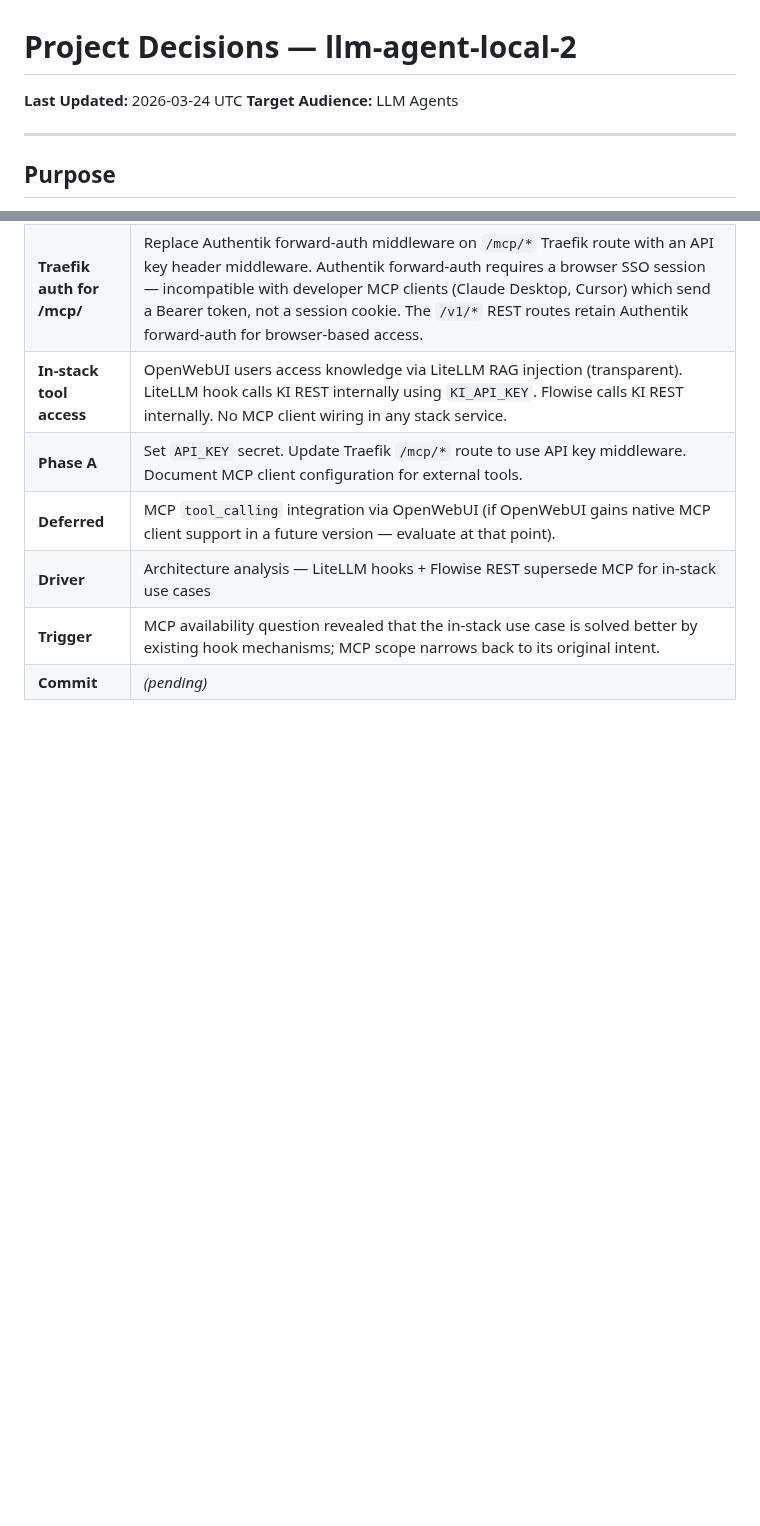
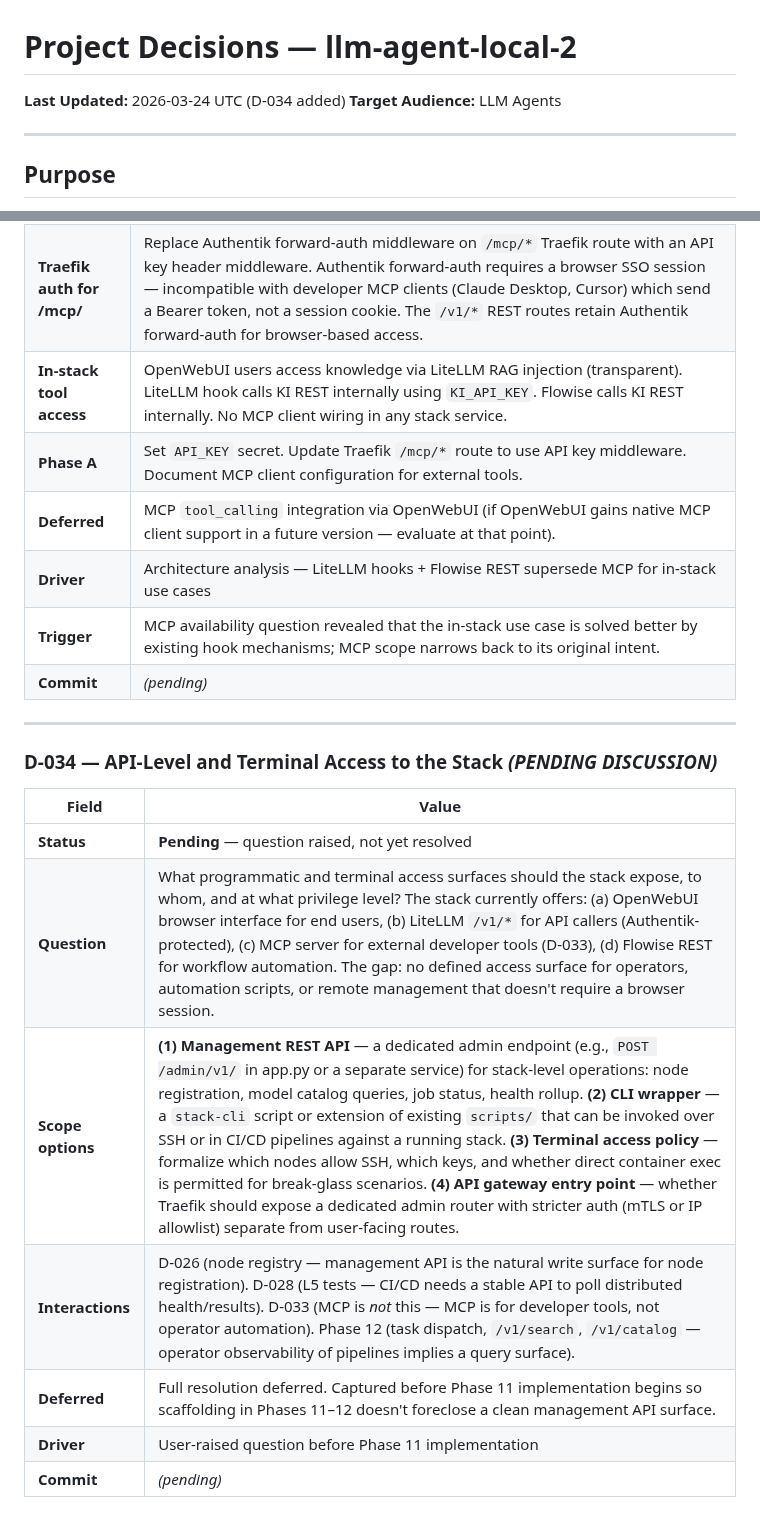
Before and after one commit to digital-michael/local-lab-ai-stack, a Markdown page: docs/decisions.md, 2 parts joined by grey strips. GitHub-like rendering; blank space fills up the shorter version.

Commit message:
decisions: D-034 pending — API-level and terminal access to stack

```diff
--- a/docs/decisions.md
+++ b/docs/decisions.md
@@ -1,5 +1,5 @@
 # Project Decisions — llm-agent-local-2
-**Last Updated:** 2026-03-24 UTC
+**Last Updated:** 2026-03-24 UTC (D-034 added)
 **Target Audience:** LLM Agents
 
 ---
@@ -503,3 +503,16 @@ This file records architecture decisions made during work on this project. Each
 | **Driver** | Architecture analysis — LiteLLM hooks + Flowise REST supersede MCP for in-stack use cases |
 | **Trigger** | MCP availability question revealed that the in-stack use case is solved better by existing hook mechanisms; MCP scope narrows back to its original intent. |
 | **Commit** | *(pending)* |
+
+---
+
+### D-034 — API-Level and Terminal Access to the Stack *(PENDING DISCUSSION)*
+| Field | Value |
+|---|---|
+| **Status** | **Pending** — question raised, not yet resolved |
+| **Question** | What programmatic and terminal access surfaces should the stack expose, to whom, and at what privilege level? The stack currently offers: (a) OpenWebUI browser interface for end users, (b) LiteLLM `/v1/*` for API callers (Authentik-protected), (c) MCP server for external developer tools (D-033), (d) Flowise REST for workflow automation. The gap: no defined access surface for operators, automation scripts, or remote management that doesn't require a browser session. |
+| **Scope options** | **(1) Management REST API** — a dedicated admin endpoint (e.g., `POST /admin/v1/` in app.py or a separate service) for stack-level operations: node registration, model catalog queries, job status, health rollup. **(2) CLI wrapper** — a `stack-cli` script or extension of existing `scripts/` that can be invoked over SSH or in CI/CD pipelines against a running stack. **(3) Terminal access policy** — formalize which nodes allow SSH, which keys, and whether direct container exec is permitted for break-glass scenarios. **(4) API gateway entry point** — whether Traefik should expose a dedicated admin router with stricter auth (mTLS or IP allowlist) separate from user-facing routes. |
+| **Interactions** | D-026 (node registry — management API is the natural write surface for node registration). D-028 (L5 tests — CI/CD needs a stable API to poll distributed health/results). D-033 (MCP is *not* this — MCP is for developer tools, not operator automation). Phase 12 (task dispatch, `/v1/search`, `/v1/catalog` — operator observability of pipelines implies a query surface). |
+| **Deferred** | Full resolution deferred. Captured before Phase 11 implementation begins so scaffolding in Phases 11–12 doesn't foreclose a clean management API surface. |
+| **Driver** | User-raised question before Phase 11 implementation |
+| **Commit** | *(pending)* |
```
